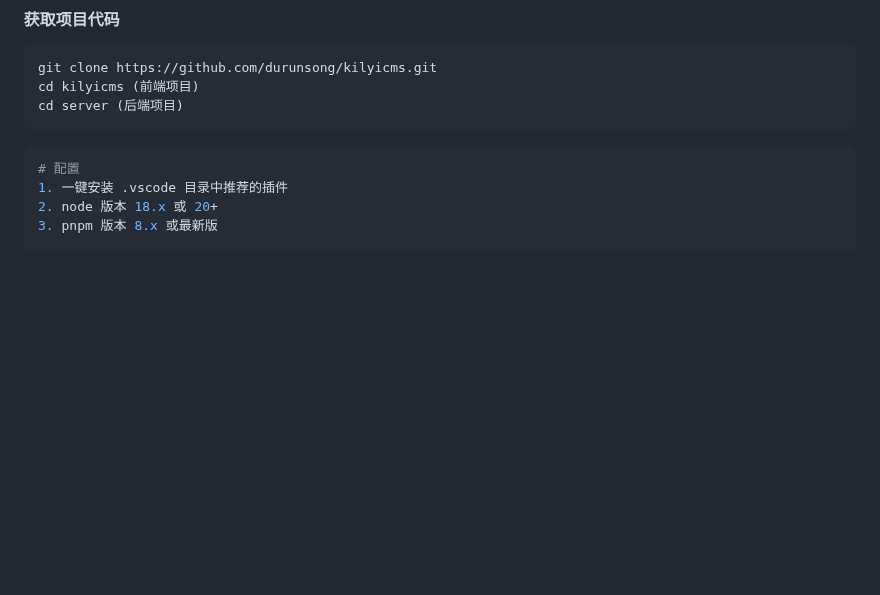
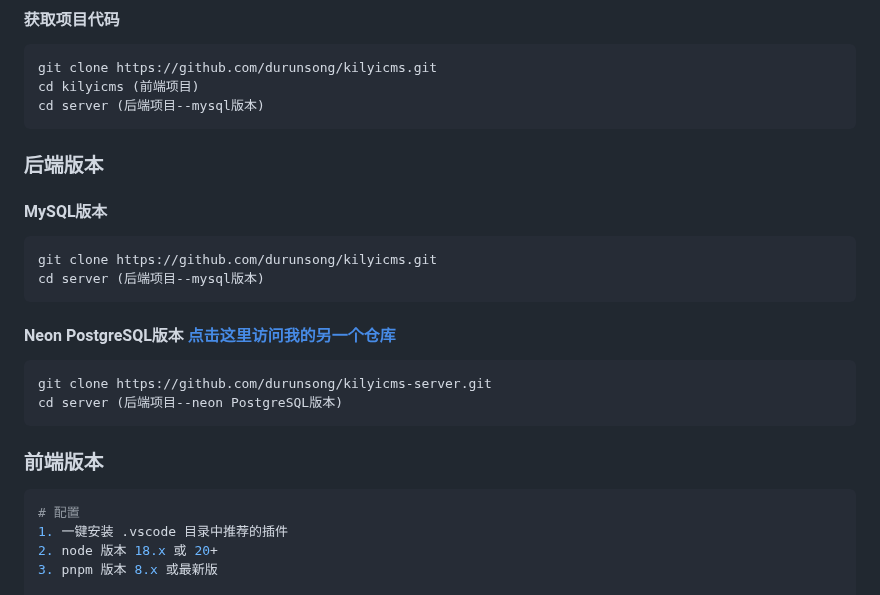
Before and after one commit to durunsong/kilyicms, a Markdown page: README.zh-CN.md, the part around the change. Rendered like a GitHub page; blank space fills up the shorter version.

````diff
--- a/README.zh-CN.md
+++ b/README.zh-CN.md
@@ -107,8 +107,26 @@ Kilyicms 是一个前后端分离/开源的中后台管理系统基础解决方
 ```js
 git clone https://github.com/durunsong/kilyicms.git
 cd kilyicms (前端项目)
-cd server (后端项目)
+cd server (后端项目--mysql版本)
 ```
+
+### 后端版本
+
+#### MySQL版本
+
+```js
+git clone https://github.com/durunsong/kilyicms.git
+cd server (后端项目--mysql版本)
+```
+
+#### Neon PostgreSQL版本 [点击这里访问我的另一个仓库](https://github.com/durunsong/kilyicms-server.git)
+
+```js
+git clone https://github.com/durunsong/kilyicms-server.git
+cd server (后端项目--neon PostgreSQL版本)
+```
+
+### 前端版本
 
 ```bash
 # 配置
````
Also changed, not shown: README.md (+20 -4 lines).
